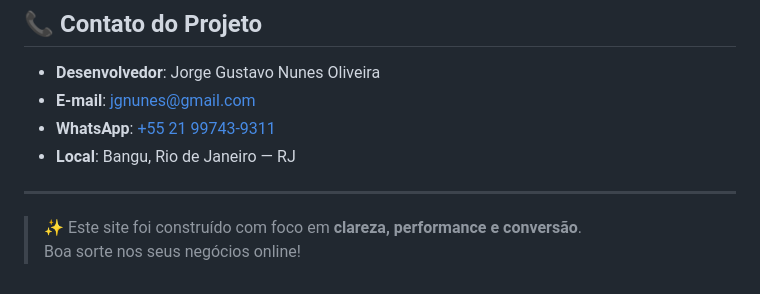
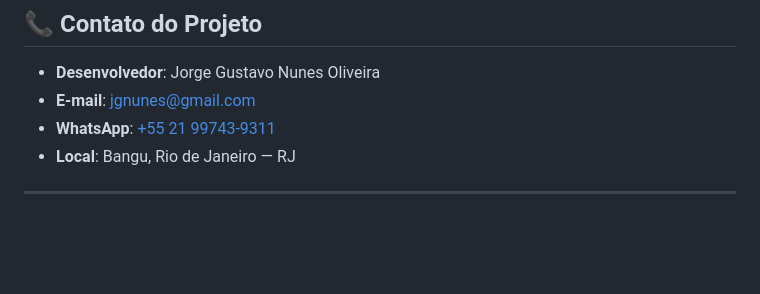
Before and after one commit to jgnunes1/criarsites, a Markdown page: README.md, the part around the change. GitHub-like rendering; blank space fills up the shorter version.

Commit message:
Clean up README and update contact details
Removed unnecessary lines and updated contact information.

```diff
--- a/README.md
+++ b/README.md
@@ -105,6 +105,3 @@ Este site é **estático** e pode ser hospedado em qualquer provedor gratuito ou
 - **Local**: Bangu, Rio de Janeiro — RJ
 
 ---
-
-> ✨ Este site foi construído com foco em **clareza, performance e conversão**.
-> Boa sorte nos seus negócios online!
```
